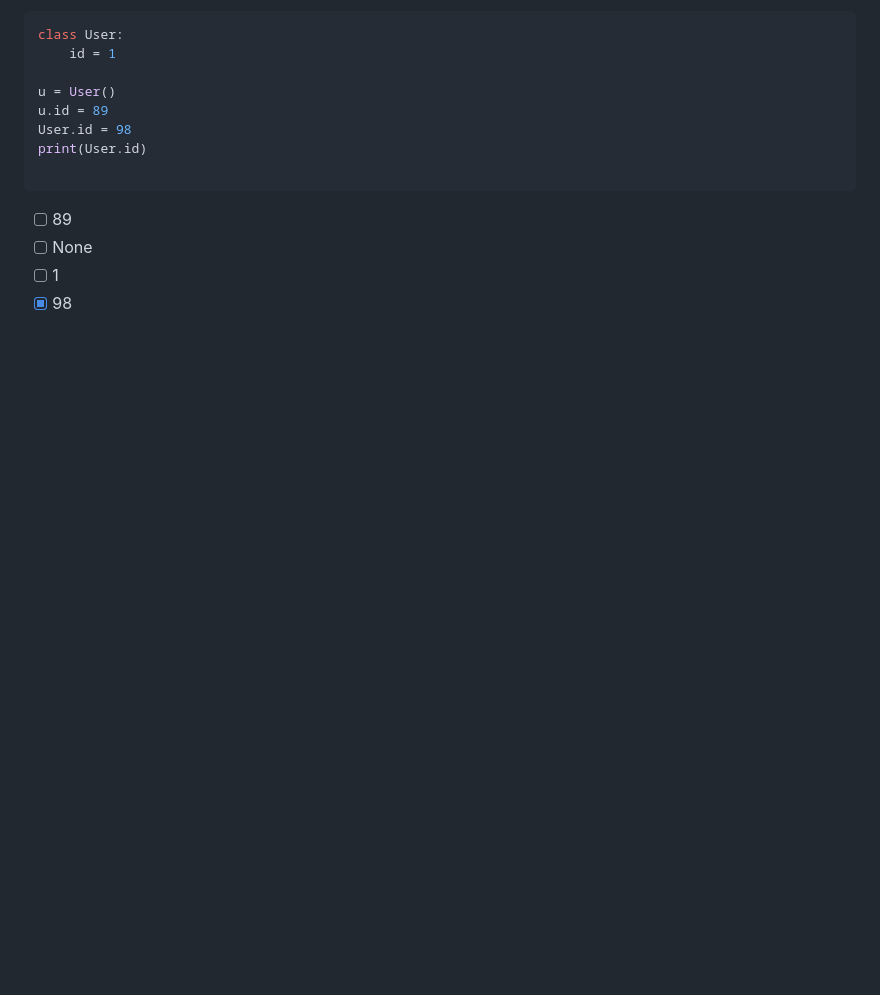
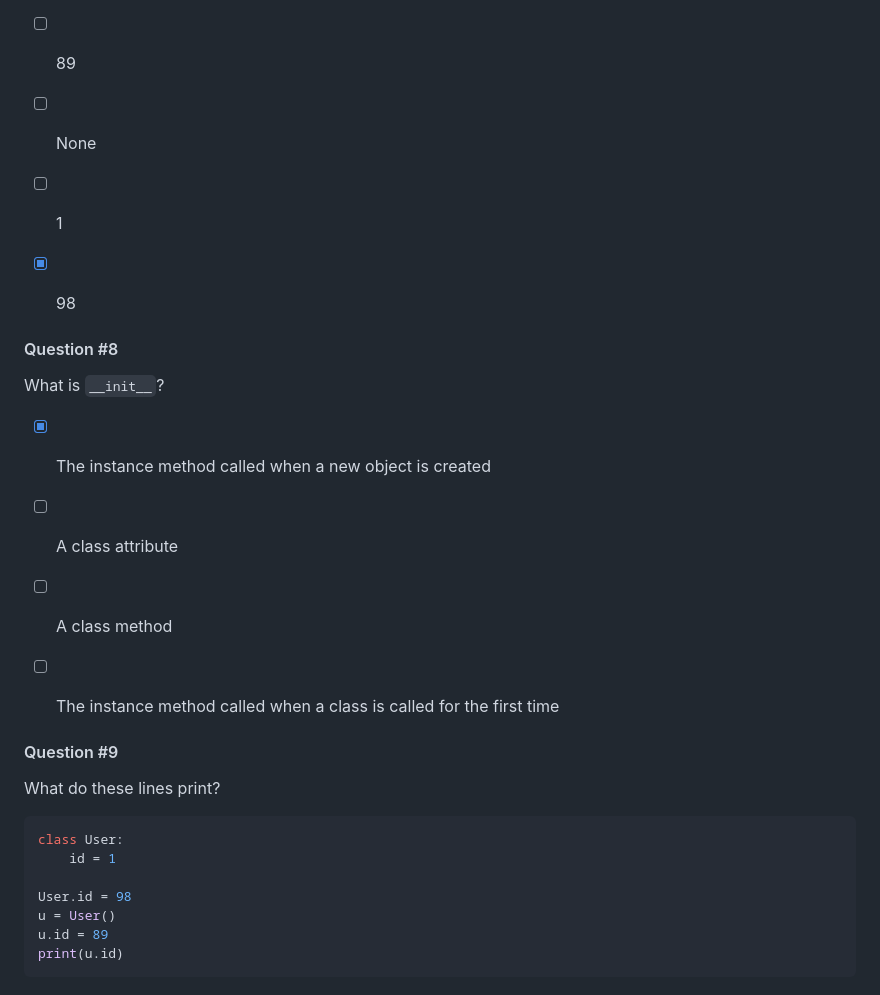
Before and after one commit to Itsfoss0/alx-higher_level_programming, a Markdown page: 0x08-python-more_classes/README.md, the part around the change. GitHub-like rendering; folded sections open; blank space fills up the shorter version.

Commit message:
Added Quiz #9

````diff
--- a/0x08-python-more_classes/README.md
+++ b/0x08-python-more_classes/README.md
@@ -157,4 +157,25 @@ print(User.id)
 * [ ] None
 * [ ] 1
 * [X] 98
+
+
+#### Question #8
+What is ```__init__```?
+* [X] The instance method called when a new object is created
+* [ ] A class attribute
+* [ ] A class method
+* [ ] The instance method called when a class is called for the first time
+
+
+#### Question #9
+What do these lines print?
+```python
+class User:
+    id = 1
+
+User.id = 98
+u = User()
+u.id = 89
+print(u.id)
+```
 </details>
````
